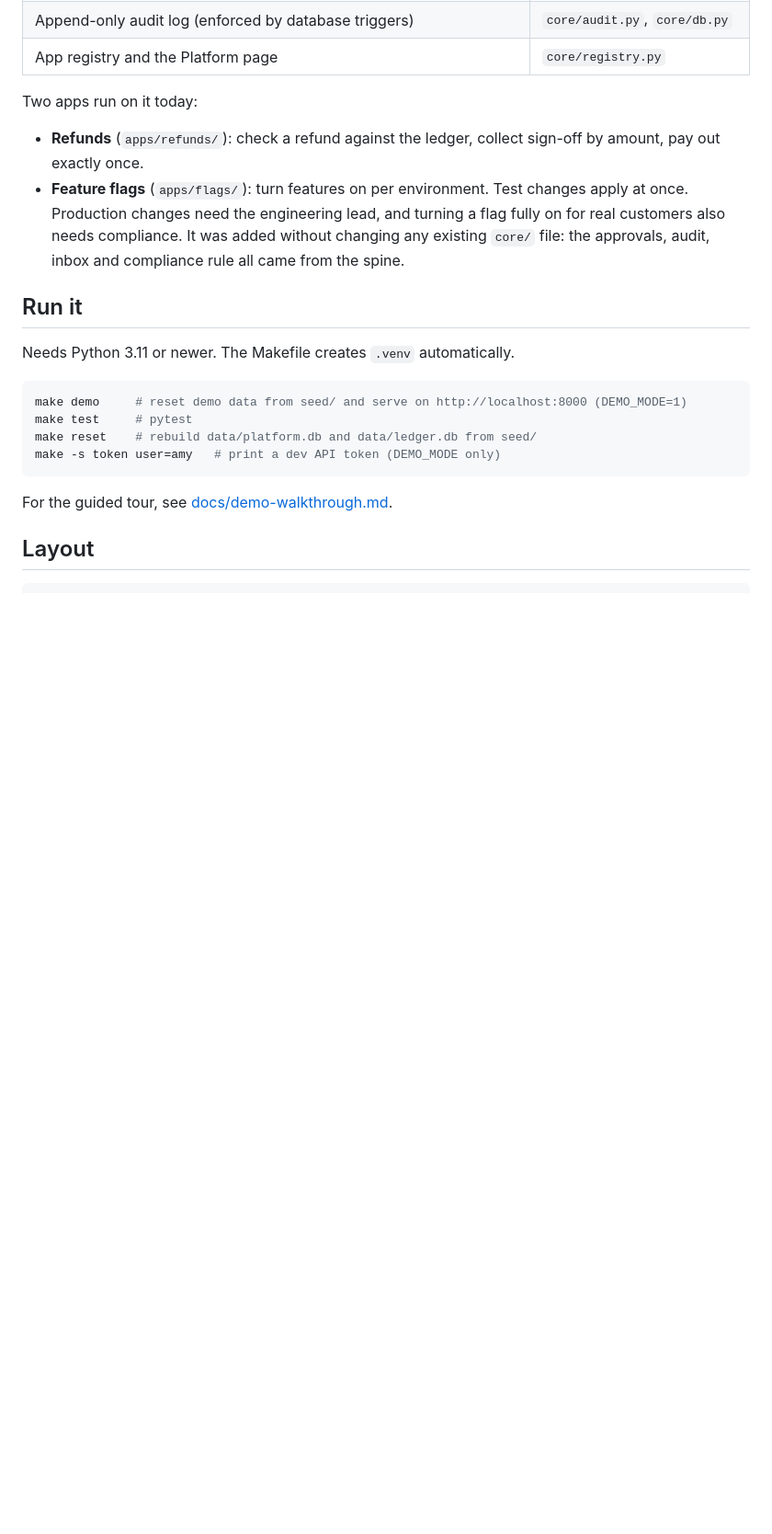
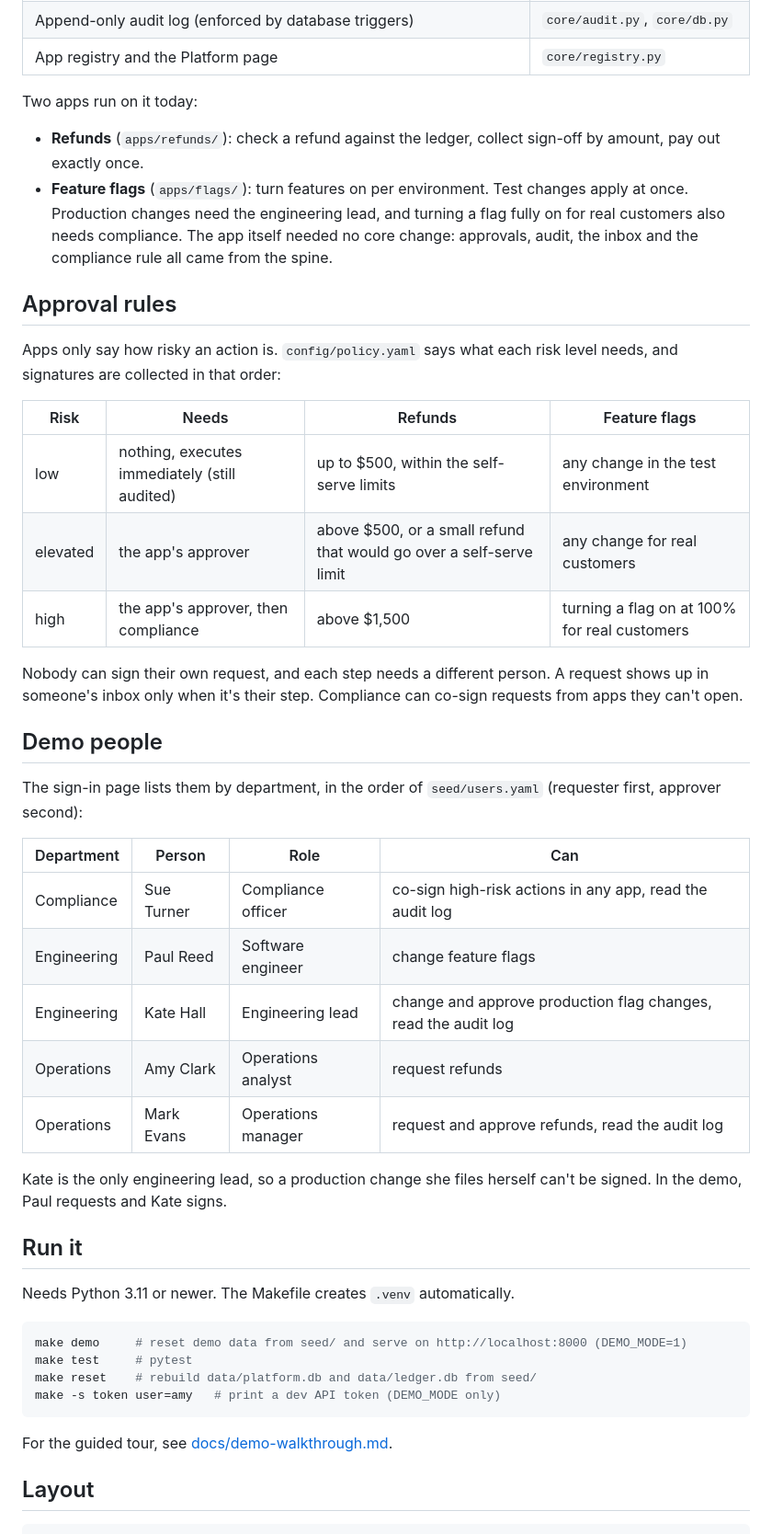
Before and after one commit to adgodoyo/Cognition-HA, a Markdown page: README.md, the part around one of its changes. Shown at 92% size. GitHub-like rendering; blank space fills up the shorter version.

Commit message:
README: approval rules, demo people, docs layout
Co-Authored-By: Devin AI <158243242+devin-ai-integration[bot]@users.noreply.github.com>

```diff
--- a/README.md
+++ b/README.md
@@ -16,7 +16,31 @@ Every app declares three things: its **actions**, the **checks** each action nee
 
 Two apps run on it today:
 - **Refunds** (`apps/refunds/`): check a refund against the ledger, collect sign-off by amount, pay out exactly once.
-- **Feature flags** (`apps/flags/`): turn features on per environment. Test changes apply at once. Production changes need the engineering lead, and turning a flag fully on for real customers also needs compliance. It was added without changing any existing `core/` file: the approvals, audit, inbox and compliance rule all came from the spine.
+- **Feature flags** (`apps/flags/`): turn features on per environment. Test changes apply at once. Production changes need the engineering lead, and turning a flag fully on for real customers also needs compliance. The app itself needed no core change: approvals, audit, the inbox and the compliance rule all came from the spine.
+
+## Approval rules
+Apps only say how risky an action is. `config/policy.yaml` says what each risk level needs, and signatures are collected in that order:
+
+| Risk | Needs | Refunds | Feature flags |
+|---|---|---|---|
+| low | nothing, executes immediately (still audited) | up to $500, within the self-serve limits | any change in the test environment |
+| elevated | the app's approver | above $500, or a small refund that would go over a self-serve limit | any change for real customers |
+| high | the app's approver, then compliance | above $1,500 | turning a flag on at 100% for real customers |
+
+Nobody can sign their own request, and each step needs a different person. A request shows up in someone's inbox only when it's their step. Compliance can co-sign requests from apps they can't open.
+
+## Demo people
+The sign-in page lists them by department, in the order of `seed/users.yaml` (requester first, approver second):
+
+| Department | Person | Role | Can |
+|---|---|---|---|
+| Compliance | Sue Turner | Compliance officer | co-sign high-risk actions in any app, read the audit log |
+| Engineering | Paul Reed | Software engineer | change feature flags |
+| Engineering | Kate Hall | Engineering lead | change and approve production flag changes, read the audit log |
+| Operations | Amy Clark | Operations analyst | request refunds |
+| Operations | Mark Evans | Operations manager | request and approve refunds, read the audit log |
+
+Kate is the only engineering lead, so a production change she files herself can't be signed. In the demo, Paul requests and Kate signs.
 
 ## Run it
 Needs Python 3.11 or newer. The Makefile creates `.venv` automatically.
```
Also changed, not shown: other parts of README.md (+3 -2 lines).
